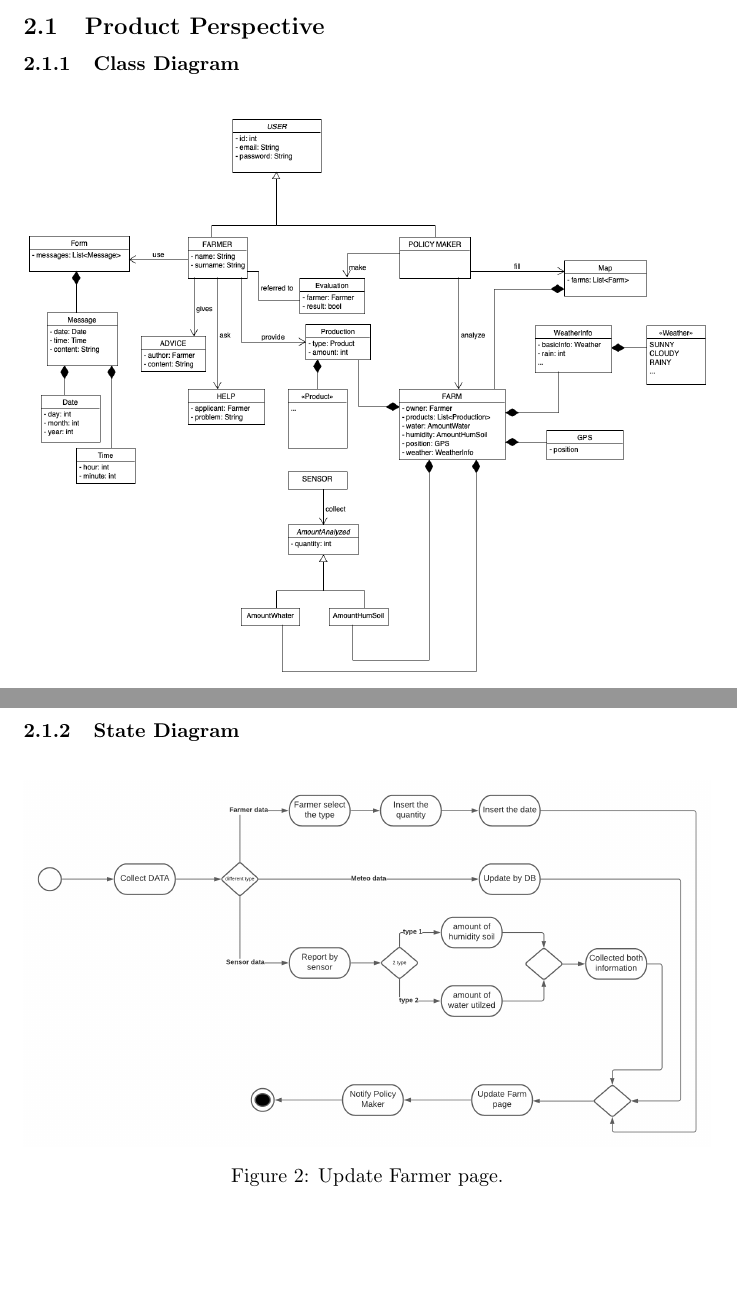
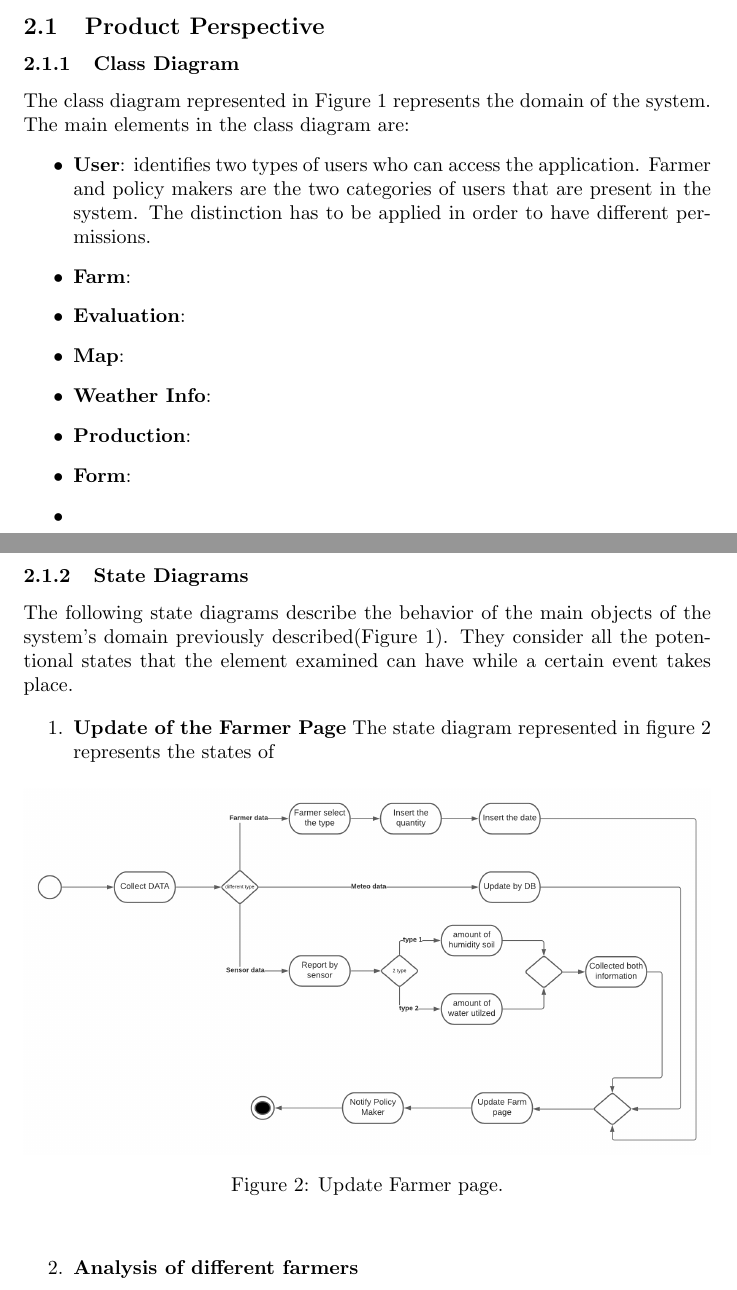
Before and after one commit to valeriadetomas/DetomasMartellozzo, a LaTeX document (main.tex, which reads overall_description.tex): two parts of pages 7 and 8 of 39 before the commit and two parts of pages 7 and 9 of 42 after it, joined at a grey line, cut so that both start at the same text, the shorter picture padded with empty space. Compiled offline with pdfLaTeX.

```diff
--- a/overall_description.tex
+++ b/overall_description.tex
@@ -1,5 +1,19 @@
 \subsection{Product Perspective}
 \subsubsection{Class Diagram}
+The class diagram represented in Figure~\ref{fig:uml} represents the domain of the system. \\
+The main elements in the class diagram are:
+\begin{itemize}
+    \item \textbf{User}: identifies two types of users who can access the application.
+    Farmer and policy makers are the two categories of users that are present in the system.
+    The distinction has to be applied in order to have different permissions.
+    \item \textbf{Farm}:
+    \item \textbf{Evaluation}:
+    \item \textbf{Map}:
+    \item \textbf{Weather Info}:
+    \item \textbf{Production}:
+    \item \textbf{Form}:
+    \item
+\end{itemize}
 \begin{figure}[H]
     \begin{center}
     \includegraphics[width=1\textwidth]{images/UMLSW2_1.png}
@@ -7,7 +21,16 @@
     \label{fig:uml}
     \end{center}
 \end{figure}
-\subsubsection{State Diagram}
+\newpage
+\subsubsection{State Diagrams}
+The following state diagrams describe the behavior of the main objects of the system's domain previously described(Figure~\ref{fig:uml}).
+They consider all the potentional states that the element examined can have
+while a certain event takes place.
+
+\begin{enumerate}
+    \item \textbf{Update of the Farmer Page}
+        The state diagram represented in figure~\ref{fig:state1} represents the states of
+
     \begin{figure}[H]
         \begin{center}
         \includegraphics[width=1\textwidth]{images/State chart 1.png}
@@ -15,6 +38,9 @@
         \label{fig:state1}
         \end{center}
     \end{figure}
+
+    \item \textbf{Analysis of different farmers}
+
     \begin{figure}[H]
         \begin{center}
         \includegraphics[width=1\textwidth]{images/State chart 2.png}
```
Also changed, not shown: main.tex (+28 -9 lines), images/logo_polimi.png (added), main.pdf, overall_description.tex (3 more changed lines). Lines whose indentation alone changed are shown as unchanged.
